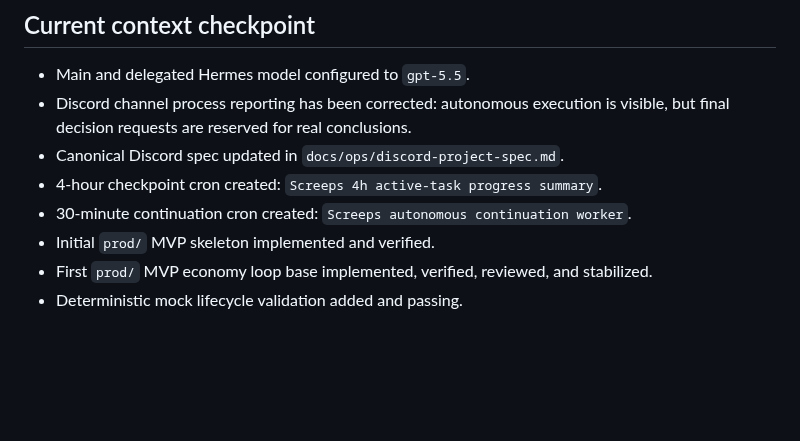
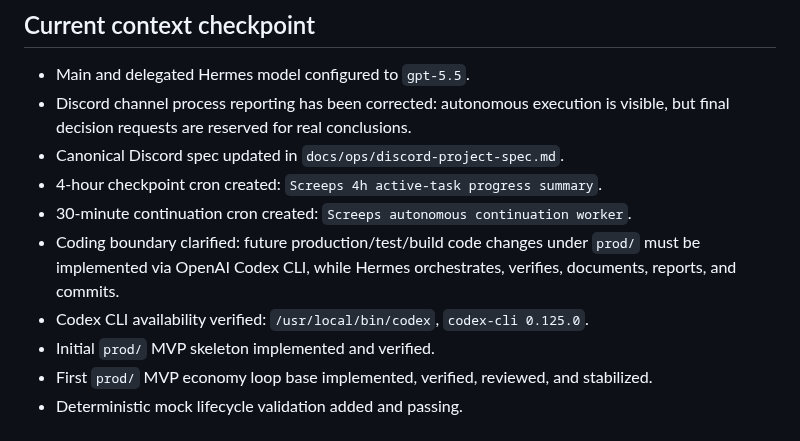
Before and after one commit to lanyusea/screeps, a Markdown page: docs/process/active-work-state.md, the part around the change. Drawn GitHub-style; blank space fills up the shorter version.

Commit message:
docs: clarify Codex coding boundary

```diff
--- a/docs/process/active-work-state.md
+++ b/docs/process/active-work-state.md
@@ -83,6 +83,8 @@ If any task remains open for more than 4 hours without a final conclusion, publi
 - Canonical Discord spec updated in `docs/ops/discord-project-spec.md`.
 - 4-hour checkpoint cron created: `Screeps 4h active-task progress summary`.
 - 30-minute continuation cron created: `Screeps autonomous continuation worker`.
+- Coding boundary clarified: future production/test/build code changes under `prod/` must be implemented via OpenAI Codex CLI, while Hermes orchestrates, verifies, documents, reports, and commits.
+- Codex CLI availability verified: `/usr/local/bin/codex`, `codex-cli 0.125.0`.
 - Initial `prod/` MVP skeleton implemented and verified.
 - First `prod/` MVP economy loop base implemented, verified, reviewed, and stabilized.
 - Deterministic mock lifecycle validation added and passing.
```
Also changed, not shown: docs/process/2026-04-26-codex-coding-boundary.md (added, +40 -0 lines).
